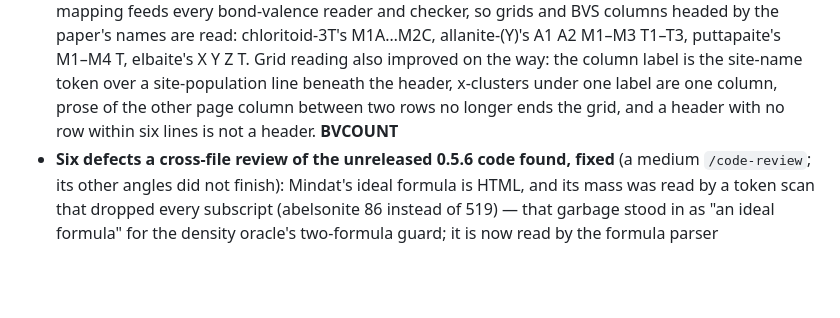
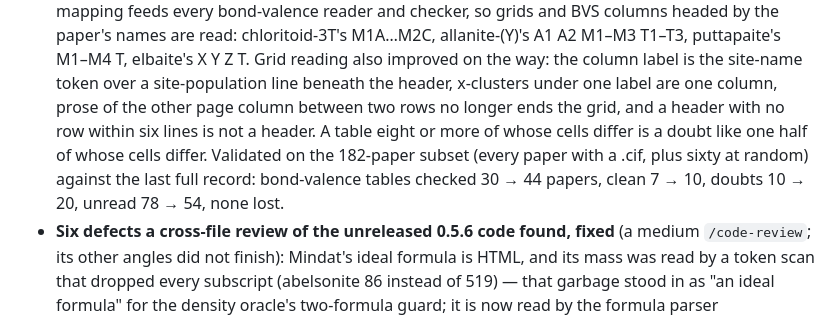
Before and after one commit to toldxls/ICDD-reviewer, a Markdown page: CHANGELOG.md, the part around the change. GitHub-like rendering; blank space fills up the shorter version.

Commit message:
docs: the bond-valence subset numbers for b875730
Claude-Session: https://claude.ai/code/session_01UxsE7tsiHuFfFpPRvh6Chw

```diff
--- a/CHANGELOG.md
+++ b/CHANGELOG.md
@@ -162,7 +162,10 @@ a fix was reachable:
   T1–T3, puttapaite's M1–M4 T, elbaite's X Y Z T. Grid reading also improved on the way: the
   column label is the site-name token over a site-population line beneath the header, x-clusters
   under one label are one column, prose of the other page column between two rows no longer ends
-  the grid, and a header with no row within six lines is not a header. __BVCOUNT__
+  the grid, and a header with no row within six lines is not a header. A table eight or more of whose cells differ is a doubt like one half of whose cells
+  differ. Validated on the 182-paper subset (every paper with a .cif, plus sixty at random) against
+  the last full record: bond-valence tables checked 30 → 44 papers, clean 7 → 10, doubts 10 → 20,
+  unread 78 → 54, none lost.
 - **Six defects a cross-file review of the unreleased 0.5.6 code found, fixed** (a medium `/code-review`;
   its other angles did not finish): Mindat's ideal formula is HTML, and its mass was read by a token scan
   that dropped every subscript (abelsonite 86 instead of 519) — that garbage stood in as "an ideal
```
